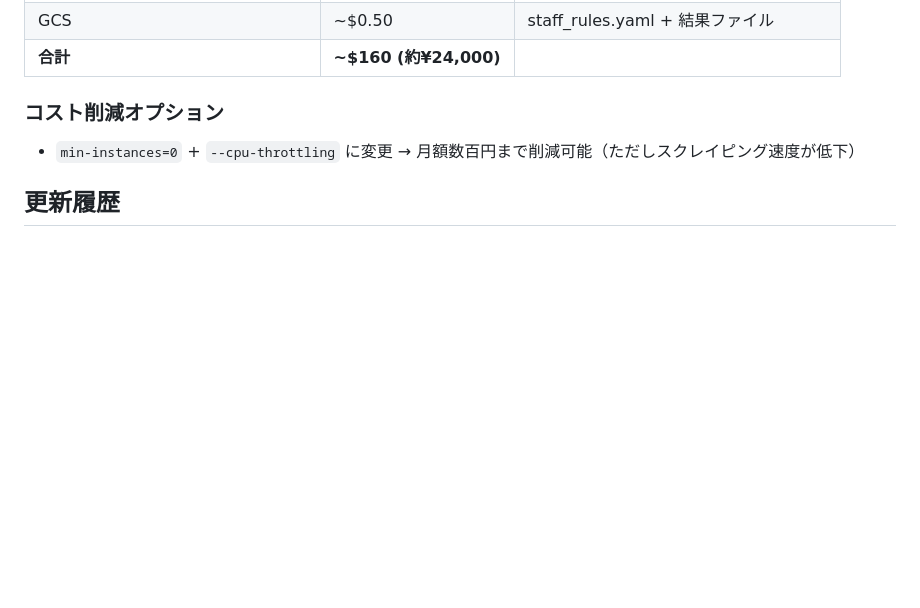
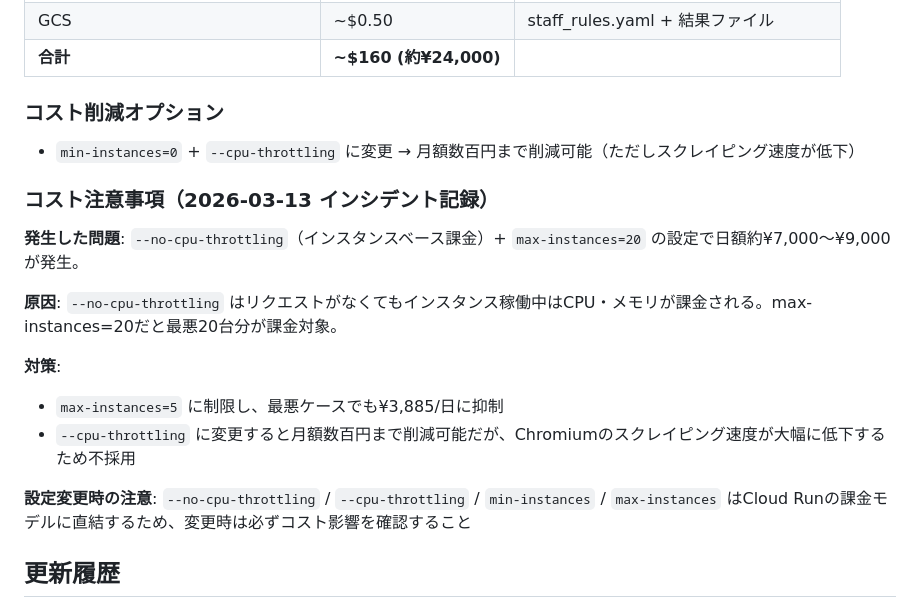
Before and after one commit to sakuramarketing-source/dent-slot-checker, a Markdown page: README.md, the part around the change. Drawn GitHub-style; blank space fills up the shorter version.

Commit message:
docs: コスト注意事項を追加（日額¥7,000インシデントの原因と対策）
Co-Authored-By: Claude Opus 4.6 <noreply@anthropic.com>

```diff
--- a/README.md
+++ b/README.md
@@ -204,6 +204,18 @@ dent-slot-checker/
 ### コスト削減オプション
 - `min-instances=0` + `--cpu-throttling` に変更 → 月額数百円まで削減可能（ただしスクレイピング速度が低下）
 
+### コスト注意事項（2026-03-13 インシデント記録）
+
+**発生した問題**: `--no-cpu-throttling`（インスタンスベース課金）+ `max-instances=20` の設定で日額約¥7,000〜¥9,000が発生。
+
+**原因**: `--no-cpu-throttling` はリクエストがなくてもインスタンス稼働中はCPU・メモリが課金される。max-instances=20だと最悪20台分が課金対象。
+
+**対策**:
+- `max-instances=5` に制限し、最悪ケースでも¥3,885/日に抑制
+- `--cpu-throttling` に変更すると月額数百円まで削減可能だが、Chromiumのスクレイピング速度が大幅に低下するため不採用
+
+**設定変更時の注意**: `--no-cpu-throttling` / `--cpu-throttling` / `min-instances` / `max-instances` はCloud Runの課金モデルに直結するため、変更時は必ずコスト影響を確認すること
+
 ## 更新履歴
 
 - **2026-03-13** Cloud Run設定変更: no-cpu-throttling + min-instances=1 + メモリ4GiB + max-instances=5。インスタンスベース課金（月額約¥23,000）、コールドスタートなし
```
